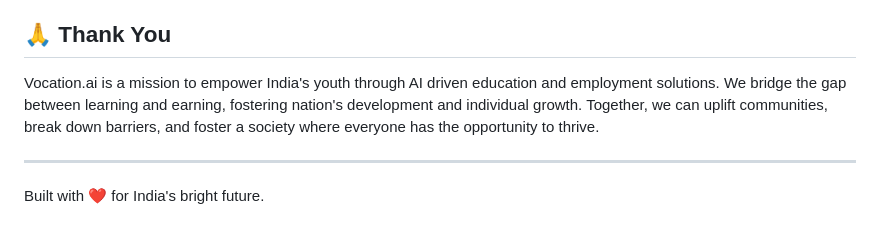
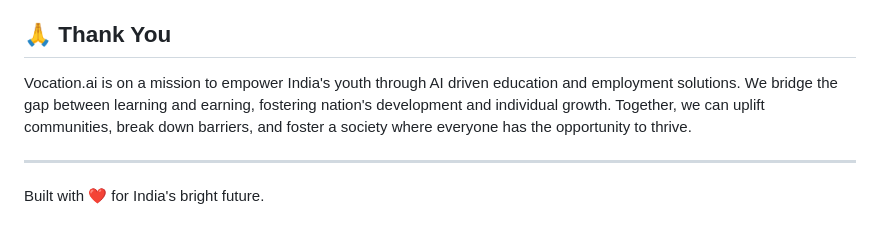
Before and after one commit to Leter-Tech/Vocation.ai, a Markdown page: README.md, the part around the change. Drawn GitHub-style.

```diff
--- a/README.md
+++ b/README.md
@@ -290,7 +290,7 @@ Explore Vocation.ai’s complete strategy, impact, and technology in detail: [Re
 
 ## 🙏 Thank You
 
-Vocation.ai is a mission to empower India's youth through AI driven education and employment solutions. We bridge the gap between learning and earning, fostering nation's development and individual growth. Together, we can uplift communities, break down barriers, and foster a society where everyone has the opportunity to thrive.
+Vocation.ai is on a mission to empower India's youth through AI driven education and employment solutions. We bridge the gap between learning and earning, fostering nation's development and individual growth. Together, we can uplift communities, break down barriers, and foster a society where everyone has the opportunity to thrive.
 
 ---
 
```
